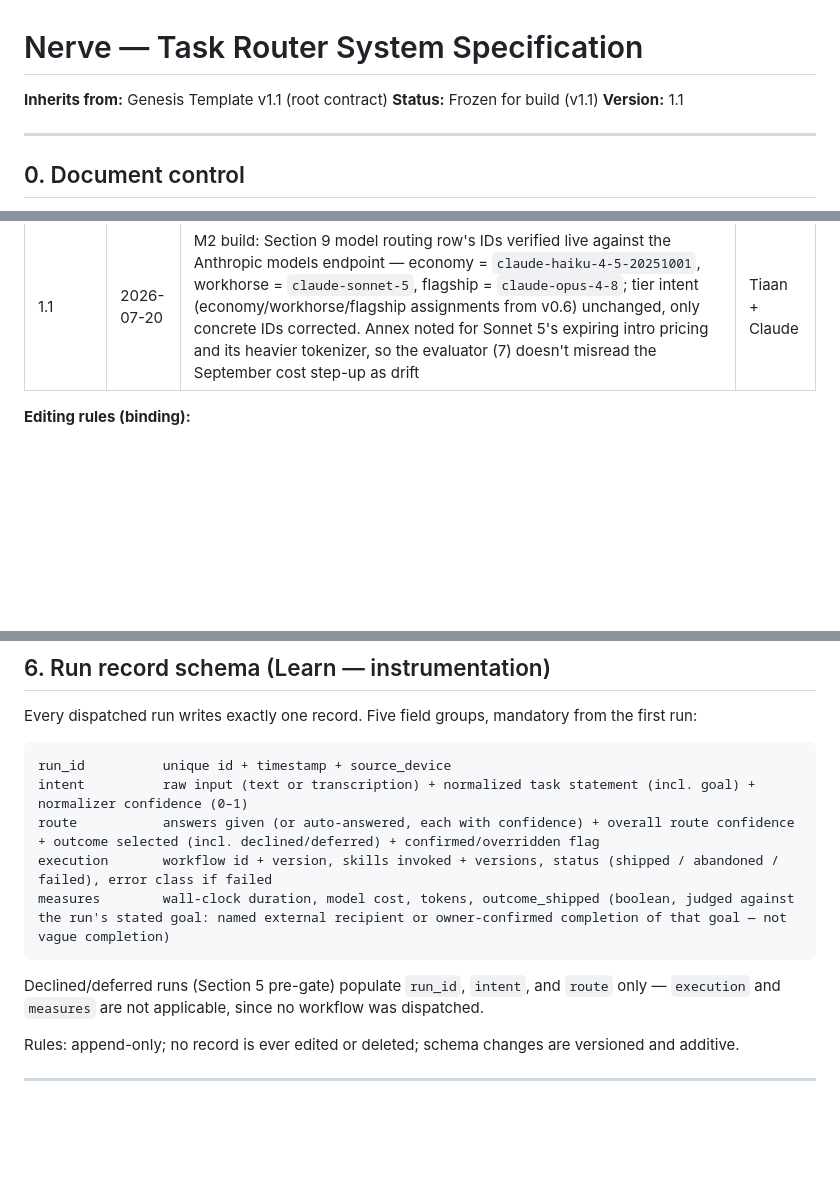
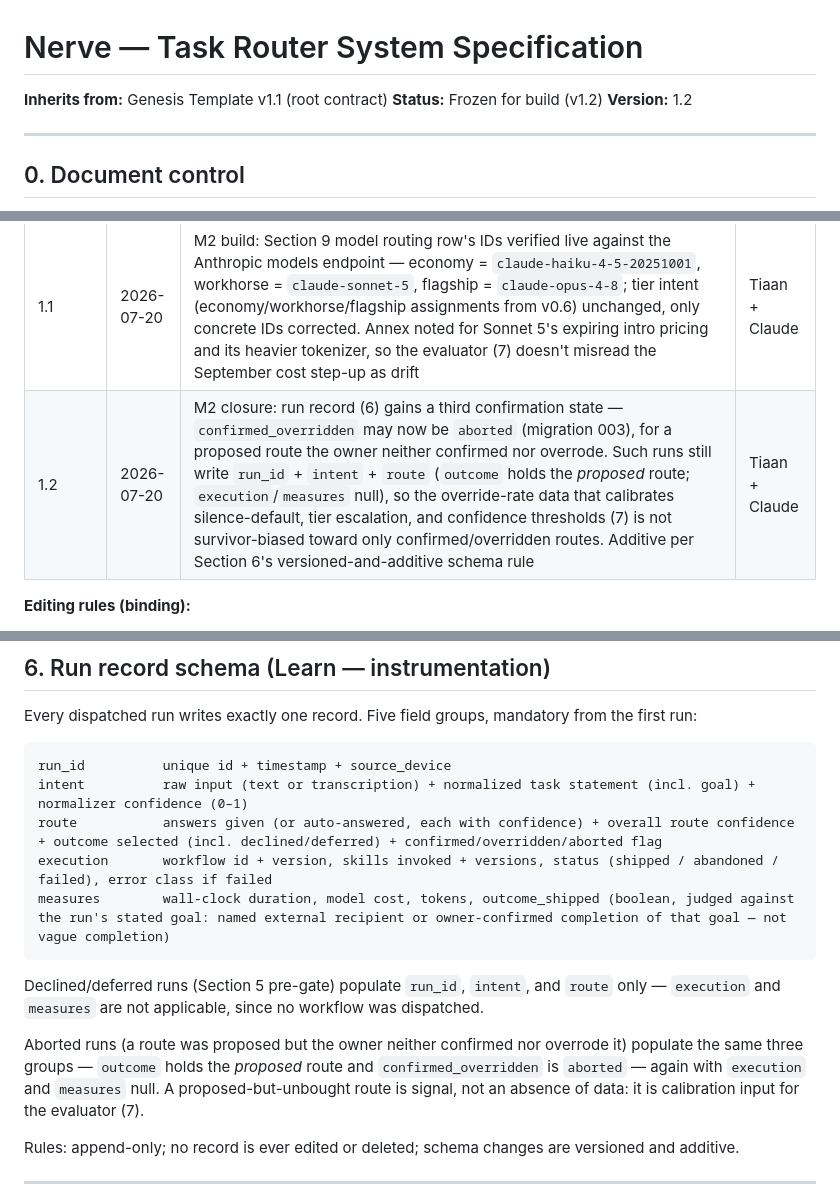
Before and after one commit to admintvnholdings/nerve, a Markdown page: docs/nerve-system-spec-v1.0.md, 3 parts joined by grey strips. Rendered like a GitHub page; blank space fills up the shorter version.

Commit message:
spec: bump to v1.2 — record the aborted confirmation state (Section 6)
Migration 003 added `aborted` to confirmed_overridden but the spec was not
versioned to match; Section 6's own rule is that schema changes are versioned
and additive. Records the third confirmation state in the route group and a
prose note (parallel to declined/deferred), and adds the v1.2 changelog row.
Closes the spec/implementation divergence flagged in M2 review condition 1(a).

Co-Authored-By: Claude Opus 4.8 <noreply@anthropic.com>

````diff
--- a/docs/nerve-system-spec-v1.0.md
+++ b/docs/nerve-system-spec-v1.0.md
@@ -1,8 +1,8 @@
 # Nerve — Task Router System Specification
 
 **Inherits from:** Genesis Template v1.1 (root contract)
-**Status:** Frozen for build (v1.1)
-**Version:** 1.1
+**Status:** Frozen for build (v1.2)
+**Version:** 1.2
 
 ---
 
@@ -33,6 +33,7 @@ This document is a living artifact. Every revision appends a changelog row. Clau
 | 0.99 | 2026-07-20 | Cross-cutting requirements (8) Guardrails row now points to the owner's global authority-hierarchy / prompt-injection / nuke-confirmation rules as the binding source, without restating them in this spec. Source: AI Recon `governance/legislation.md`, `governance/SECURITY.md` | Tiaan + Claude |
 | 1.0 | 2026-07-20 | Cross-cutting requirements (8) gain a PII/secrets severity-ladder guardrail (credentials always halt, no operator override; classify up under uncertainty, never down; verdict-only, never auto-redacts). Open decision 6 (evaluator cadence) gains a candidate numeric data point (>20% false-positive or >5% miss rate as a version-bump trigger), not yet adopted. Source: AI Recon `skills/pii-detect.SKILL.md`. **AI Recon findings incorporated; frozen for build.** | Tiaan + Claude |
 | 1.1 | 2026-07-20 | M2 build: Section 9 model routing row's IDs verified live against the Anthropic models endpoint — economy = `claude-haiku-4-5-20251001`, workhorse = `claude-sonnet-5`, flagship = `claude-opus-4-8`; tier intent (economy/workhorse/flagship assignments from v0.6) unchanged, only concrete IDs corrected. Annex noted for Sonnet 5's expiring intro pricing and its heavier tokenizer, so the evaluator (7) doesn't misread the September cost step-up as drift | Tiaan + Claude |
+| 1.2 | 2026-07-20 | M2 closure: run record (6) gains a third confirmation state — `confirmed_overridden` may now be `aborted` (migration 003), for a proposed route the owner neither confirmed nor overrode. Such runs still write `run_id` + `intent` + `route` (`outcome` holds the *proposed* route; `execution`/`measures` null), so the override-rate data that calibrates silence-default, tier escalation, and confidence thresholds (7) is not survivor-biased toward only confirmed/overridden routes. Additive per Section 6's versioned-and-additive schema rule | Tiaan + Claude |
 
 **Editing rules (binding):**
 1. Structural sections (1–8) stay vendor-agnostic. Tool names appear only in Section 9 (Implementation annex) and are marked swappable.
@@ -166,12 +167,14 @@ Every dispatched run writes exactly one record. Five field groups, mandatory fro
 ```
 run_id          unique id + timestamp + source_device
 intent          raw input (text or transcription) + normalized task statement (incl. goal) + normalizer confidence (0–1)
-route           answers given (or auto-answered, each with confidence) + overall route confidence + outcome selected (incl. declined/deferred) + confirmed/overridden flag
+route           answers given (or auto-answered, each with confidence) + overall route confidence + outcome selected (incl. declined/deferred) + confirmed/overridden/aborted flag
 execution       workflow id + version, skills invoked + versions, status (shipped / abandoned / failed), error class if failed
 measures        wall-clock duration, model cost, tokens, outcome_shipped (boolean, judged against the run's stated goal: named external recipient or owner-confirmed completion of that goal — not vague completion)
 ```
 
 Declined/deferred runs (Section 5 pre-gate) populate `run_id`, `intent`, and `route` only — `execution` and `measures` are not applicable, since no workflow was dispatched.
+
+Aborted runs (a route was proposed but the owner neither confirmed nor overrode it) populate the same three groups — `outcome` holds the *proposed* route and `confirmed_overridden` is `aborted` — again with `execution` and `measures` null. A proposed-but-unbought route is signal, not an absence of data: it is calibration input for the evaluator (7).
 
 Rules: append-only; no record is ever edited or deleted; schema changes are versioned and additive.
 
````
